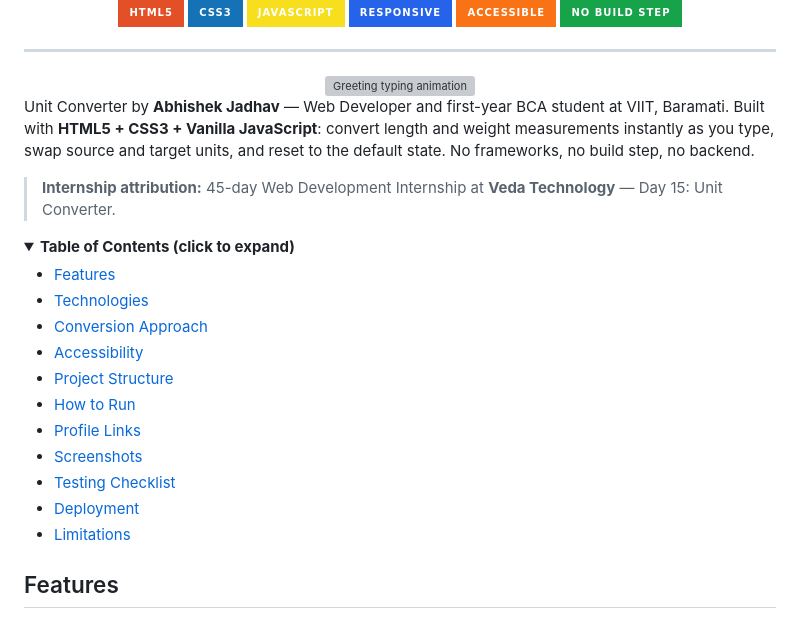
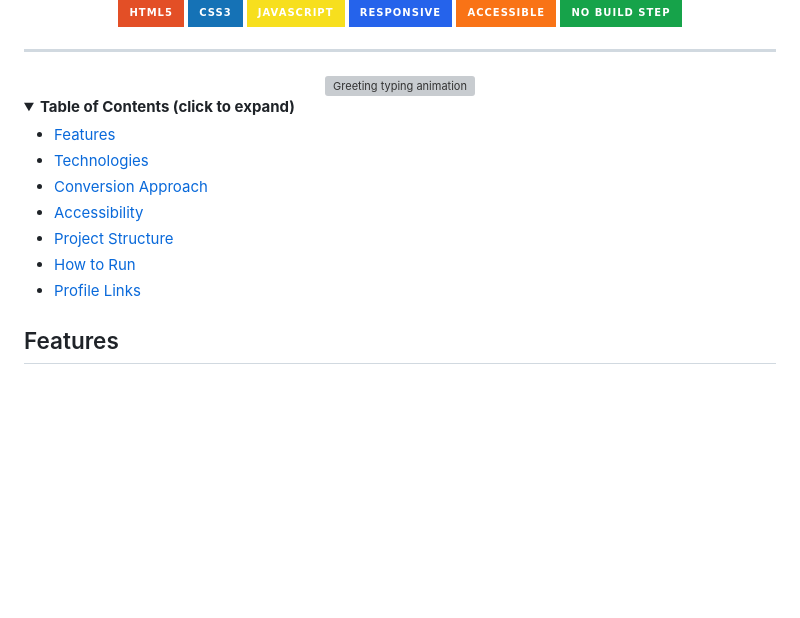
Before and after one commit to 0xAbhi13/unit-converter, a Markdown page: README.md, the part around one of its changes. Rendered like a GitHub page; folded sections open; badges without logos; blank space fills up the shorter version; grey boxes are pictures that could not be loaded.

```diff
--- a/README.md
+++ b/README.md
@@ -20,10 +20,6 @@
   <img src="https://readme-typing-svg.demolab.com?font=Fira+Code&size=22&pause=1200&color=f97316&center=true&vCenter=true&width=660&lines=Length+%26+Weight+%E2%80%A2+Instant+Results;Swap+Units+%E2%80%A2+Reset+%E2%80%A2+Accessible" alt="Greeting typing animation" />
 </div>
 
-Unit Converter by **Abhishek Jadhav** &mdash; Web Developer and first-year BCA student at VIIT, Baramati. Built with **HTML5 + CSS3 + Vanilla JavaScript**: convert length and weight measurements instantly as you type, swap source and target units, and reset to the default state. No frameworks, no build step, no backend.
-
-> **Internship attribution:** 45-day Web Development Internship at **Veda Technology** &mdash; Day 15: Unit Converter.
-
 <details>
 <summary><b>Table of Contents (click to expand)</b></summary>
 
@@ -34,10 +30,6 @@ Unit Converter by **Abhishek Jadhav** &mdash; Web Developer and first-year BCA s
 - [Project Structure](#-project-structure)
 - [How to Run](#-how-to-run)
 - [Profile Links](#-profile-links)
-- [Screenshots](#-screenshots)
-- [Testing Checklist](#-testing-checklist)
-- [Deployment](#-deployment)
-- [Limitations](#-limitations)
 
 </details>
 
```
Also changed, not shown: other parts of README.md (+0 -70 lines).
